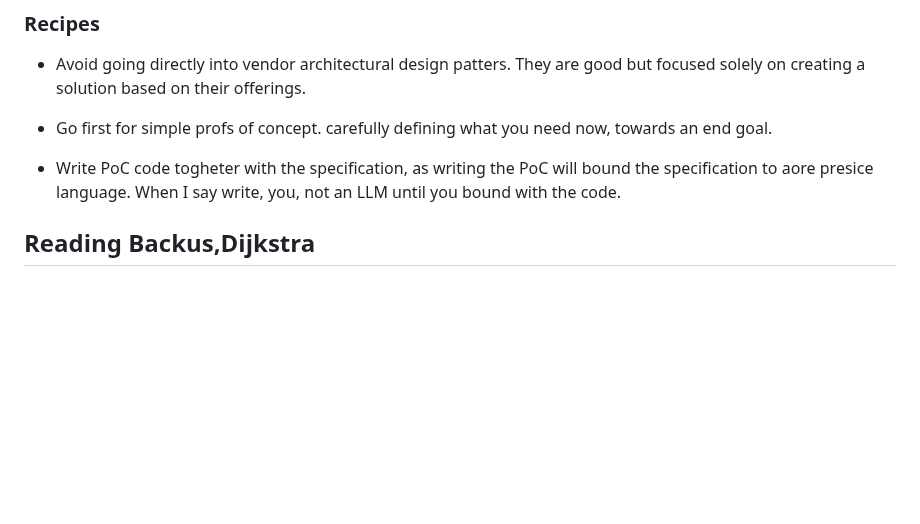
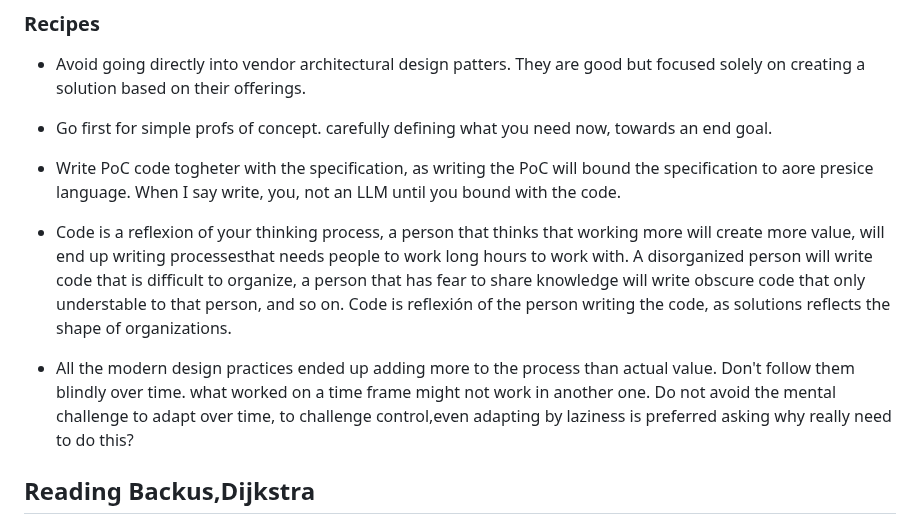
Before and after one commit to luHub/VPL, a Markdown page: binnacle/NOTES.md, the part around the change. Rendered like a GitHub page; blank space fills up the shorter version.

```diff
--- a/binnacle/NOTES.md
+++ b/binnacle/NOTES.md
@@ -39,6 +39,9 @@ My prediction and opinion that now a days, with the advent of LLMs the exercise
 
 - Write PoC code togheter with the specification, as writing the PoC will bound the specification to aore presice language. When I say write, you, not an LLM until you bound with the code.
 
+- Code is a reflexion of your thinking process, a person that thinks that working more will create more value, will end up writing processesthat needs people to work long hours to work with. A disorganized person will write code that is difficult to organize, a person that has fear to share knowledge will write obscure code that only understable to that person, and so on. Code is reflexión of the person writing the code, as solutions reflects the shape of organizations.
+
+- All the modern design practices ended up adding more to the process than actual value. Don't follow them blindly over time. what worked on a time frame might not work in another one. Do not avoid the mental challenge to adapt over time, to challenge control,even adapting by laziness is preferred asking why really need to do this?
 
 
 
```
